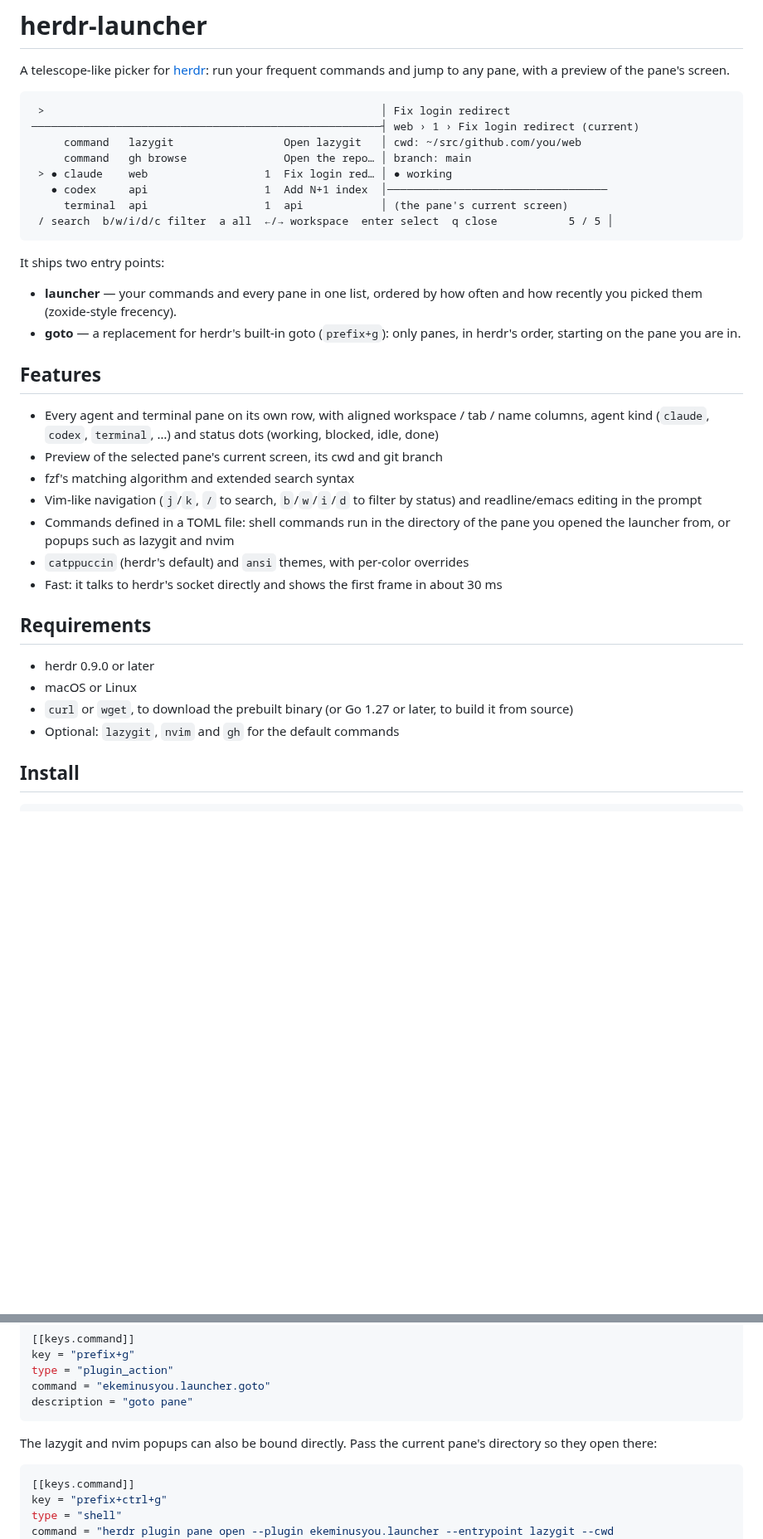
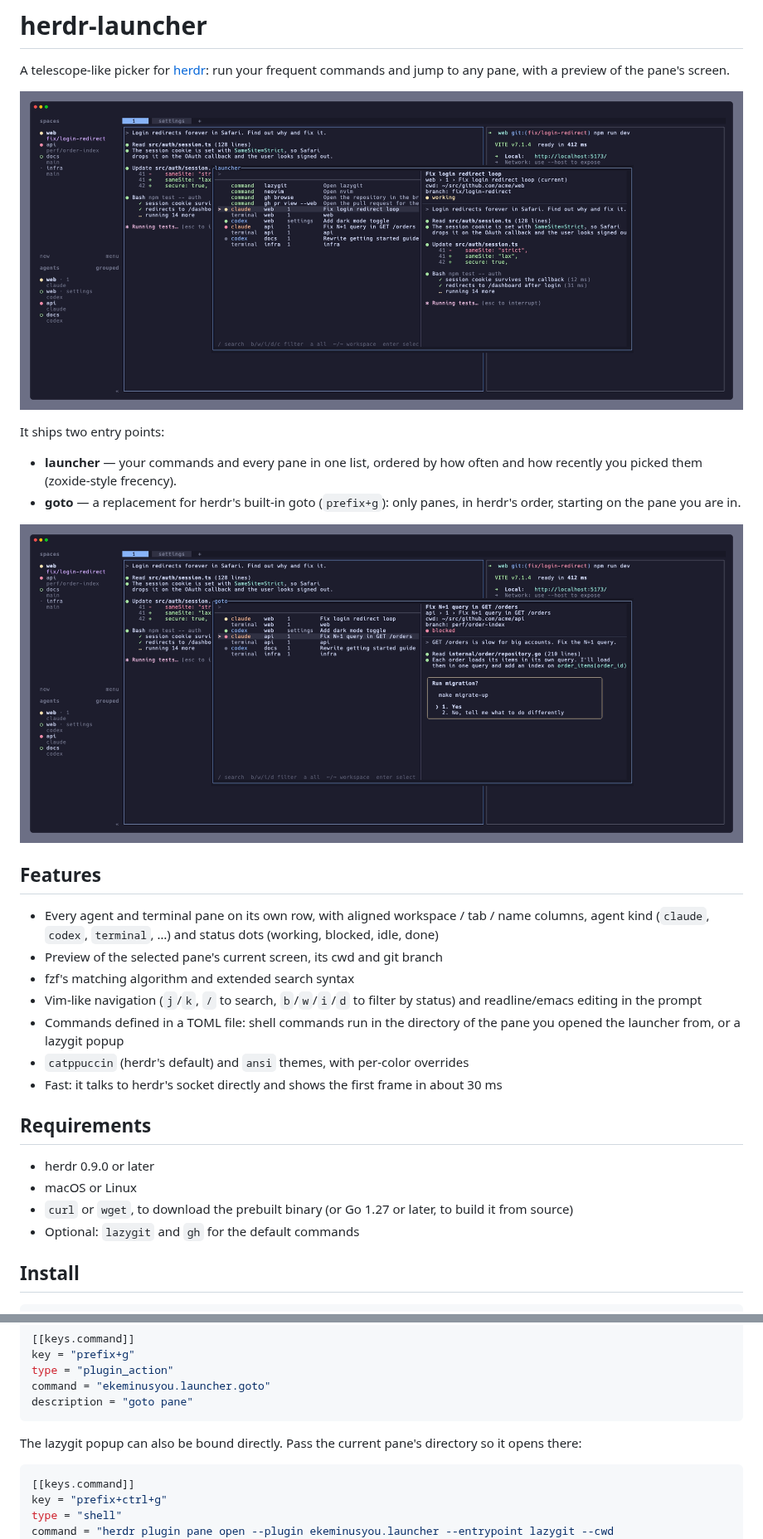
Before and after one commit to EkeMinusYou/herdr-launcher, a Markdown page: README.md, 2 parts joined by grey strips. Shown at 83% size. GitHub-like rendering; pictures changed too: assets/goto.png (added), assets/launcher.png (added); blank space fills up the shorter version.

Commit message:
docs: add launcher and goto screenshots to README

````diff
--- a/README.md
+++ b/README.md
@@ -2,21 +2,14 @@
 
 A telescope-like picker for [herdr](https://herdr.dev): run your frequent commands and jump to any pane, with a preview of the pane's screen.
 
-```text
- >                                                    │ Fix login redirect
-──────────────────────────────────────────────────────┤ web › 1 › Fix login redirect (current)
-     command   lazygit                 Open lazygit   │ cwd: ~/src/github.com/you/web
-     command   gh browse               Open the repo… │ branch: main
- > ● claude    web                  1  Fix login red… │ ● working
-   ● codex     api                  1  Add N+1 index  │──────────────────────────────────
-     terminal  api                  1  api            │ (the pane's current screen)
- / search  b/w/i/d/c filter  a all  ←/→ workspace  enter select  q close           5 / 5 │
-```
+![The launcher listing commands and agent panes, with a preview of the selected pane](assets/launcher.png)
 
 It ships two entry points:
 
 - **launcher** — your commands and every pane in one list, ordered by how often and how recently you picked them (zoxide-style frecency).
 - **goto** — a replacement for herdr's built-in goto (`prefix+g`): only panes, in herdr's order, starting on the pane you are in.
+
+![goto listing only panes, with a blocked agent's prompt in the preview](assets/goto.png)
 
 ## Features
 
@@ -24,7 +17,7 @@ It ships two entry points:
 - Preview of the selected pane's current screen, its cwd and git branch
 - fzf's matching algorithm and extended search syntax
 - Vim-like navigation (`j`/`k`, `/` to search, `b`/`w`/`i`/`d` to filter by status) and readline/emacs editing in the prompt
-- Commands defined in a TOML file: shell commands run in the directory of the pane you opened the launcher from, or popups such as lazygit and nvim
+- Commands defined in a TOML file: shell commands run in the directory of the pane you opened the launcher from, or a lazygit popup
 - `catppuccin` (herdr's default) and `ansi` themes, with per-color overrides
 - Fast: it talks to herdr's socket directly and shows the first frame in about 30 ms
 
@@ -33,7 +26,7 @@ It ships two entry points:
 - herdr 0.9.0 or later
 - macOS or Linux
 - `curl` or `wget`, to download the prebuilt binary (or Go 1.27 or later, to build it from source)
-- Optional: `lazygit`, `nvim` and `gh` for the default commands
+- Optional: `lazygit` and `gh` for the default commands
 
 ## Install
 
@@ -74,7 +67,7 @@ command = "ekeminusyou.launcher.goto"
 description = "goto pane"
 ```
 
-The lazygit and nvim popups can also be bound directly. Pass the current pane's directory so they open there:
+The lazygit popup can also be bound directly. Pass the current pane's directory so it opens there:
 
 ```toml
 [[keys.command]]
````
Also changed, not shown: other parts of README.md (+8 -1 lines).
